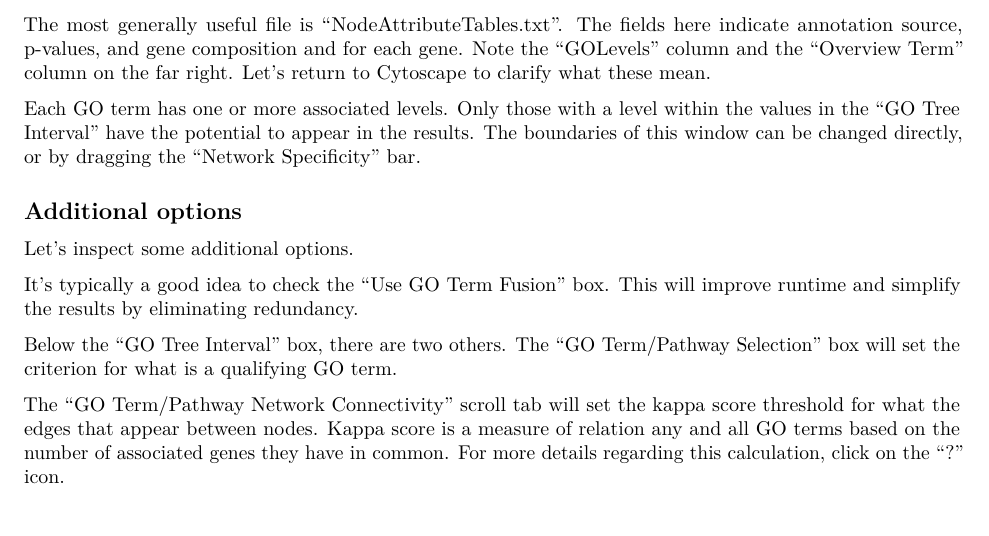
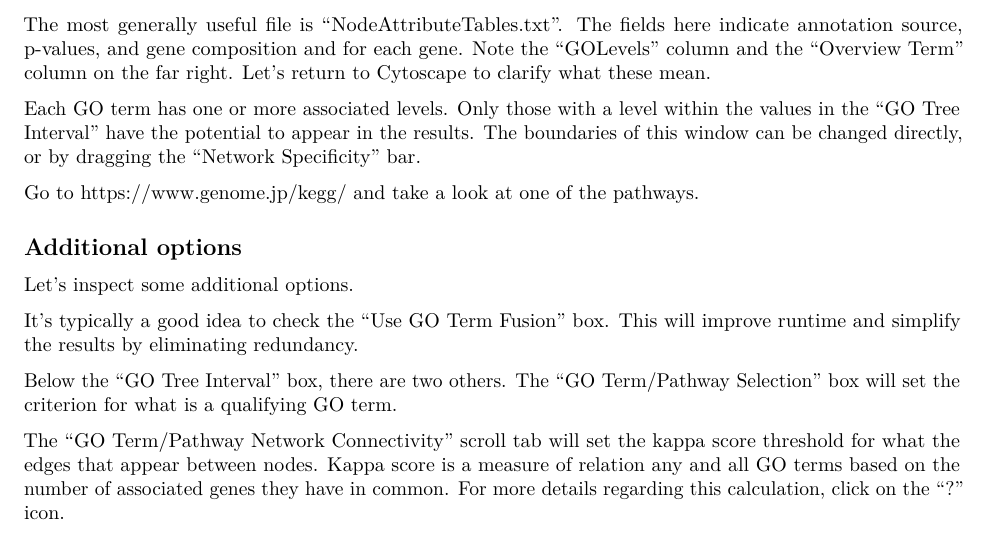
Before and after one commit to ncgr/DE-Bookdown, an R Markdown document (08-PE.Rmd): part of page 2 of 3, cut so that both start at the same text. Rendered offline with R 4.5, knitr and Pandoc, then LaTeX, with nearby package versions.

Commit message:
Added a note to go look at pathways in kegg.

```diff
--- a/08-PE.Rmd
+++ b/08-PE.Rmd
@@ -54,6 +54,10 @@ The most generally useful file is “NodeAttributeTables.txt”. The fields here
 
 Each GO term has one or more associated levels. Only those with a level within the values in the “GO Tree Interval” have the potential to appear in the results. The boundaries of this window can be changed directly, or by dragging the “Network Specificity” bar.
 
+Go to https://www.genome.jp/kegg/ and take a look at one of the pathways.
+
+<!--Sometimes the genes we found are listed as an alias on the KEGG pathway map. Sometimes they aren't found--maybe the pathway visuals haven't been updated?-->
+
 ## Additional options
 
 Let's inspect some additional options.
```
